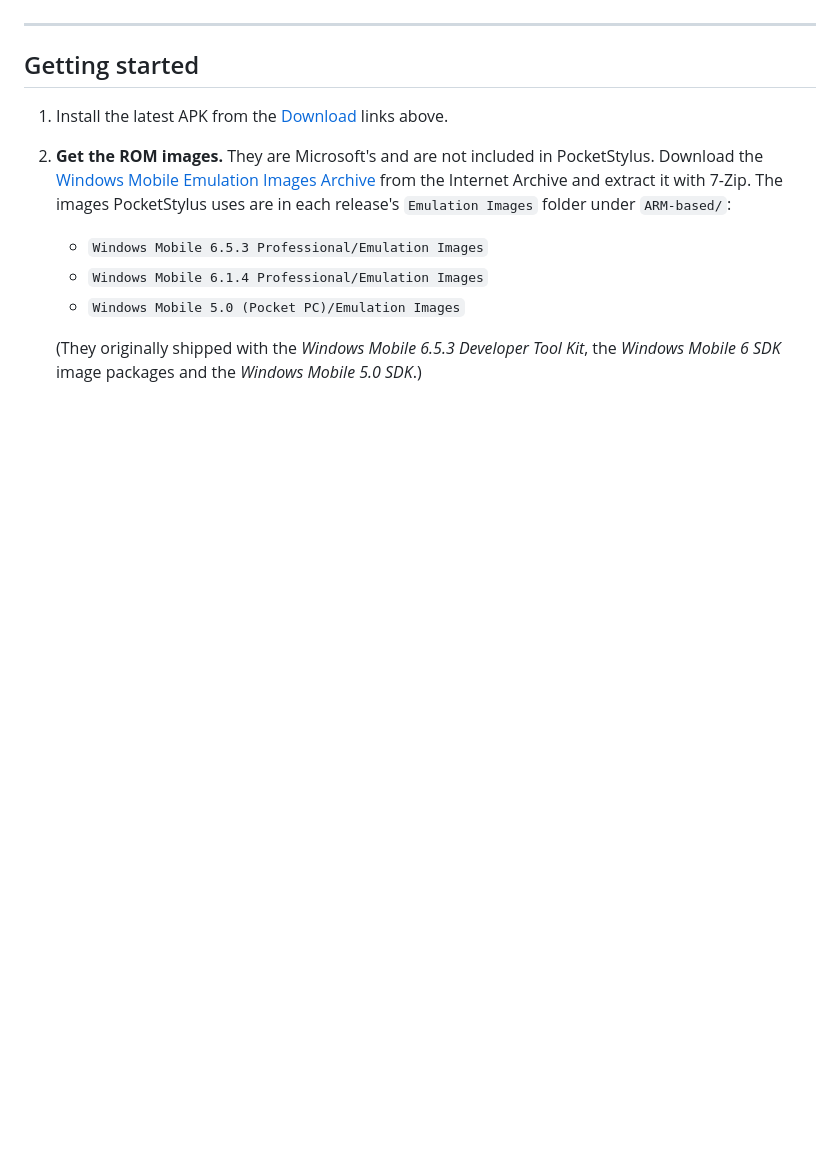
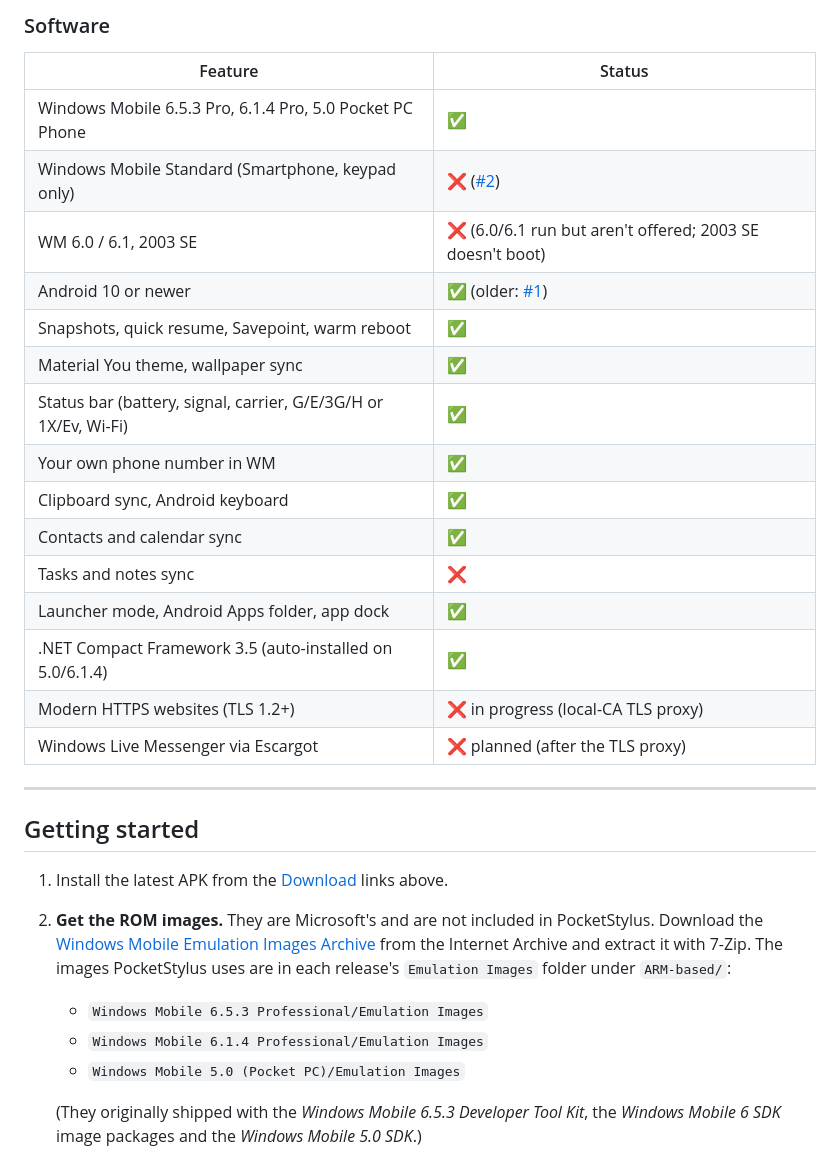
Before and after one commit to UiharuKazari2008/StylusPPC, a Markdown page: README.md, the part around one of its changes. Rendered like a GitHub page; blank space fills up the shorter version.

```diff
--- a/README.md
+++ b/README.md
@@ -69,3 +105,22 @@ Each release needs just one image: the board tells Windows Mobile its screen siz
+### Software
+
+| Feature | Status |
+|---|---|
+| Windows Mobile 6.5.3 Pro, 6.1.4 Pro, 5.0 Pocket PC Phone | ✅ |
+| Windows Mobile Standard (Smartphone, keypad only) | ❌ ([#2](https://github.com/UiharuKazari2008/StylusPPC/issues/2)) |
+| WM 6.0 / 6.1, 2003 SE | ❌ (6.0/6.1 run but aren't offered; 2003 SE doesn't boot) |
+| Android 10 or newer | ✅ (older: [#1](https://github.com/UiharuKazari2008/StylusPPC/issues/1)) |
+| Snapshots, quick resume, Savepoint, warm reboot | ✅ |
+| Material You theme, wallpaper sync | ✅ |
+| Status bar (battery, signal, carrier, G/E/3G/H or 1X/Ev, Wi-Fi) | ✅ |
+| Your own phone number in WM | ✅ |
+| Clipboard sync, Android keyboard | ✅ |
+| Contacts and calendar sync | ✅ |
+| Tasks and notes sync | ❌ |
+| Launcher mode, Android Apps folder, app dock | ✅ |
+| .NET Compact Framework 3.5 (auto-installed on 5.0/6.1.4) | ✅ |
+| Modern HTTPS websites (TLS 1.2+) | ❌ in progress (local-CA TLS proxy) |
+| Windows Live Messenger via Escargot | ❌ planned (after the TLS proxy) |
 
 ---
 
```
Also changed, not shown: other parts of README.md (+64 -0 lines).
